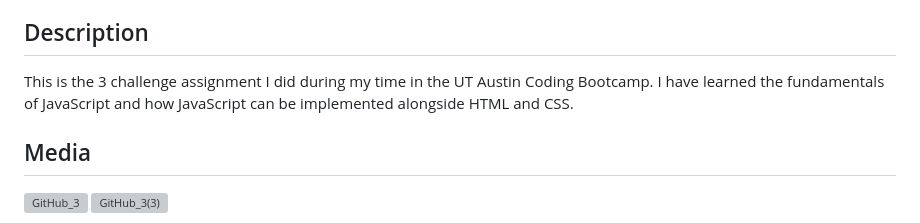
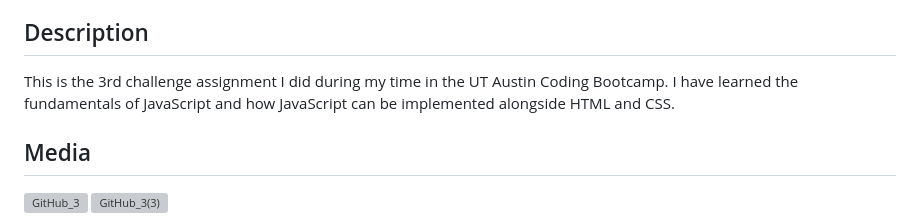
Before and after one commit to Jordan-Stafford/JavaScript-Password-Generator, a Markdown page: README.md, the part around the change. Drawn GitHub-style; grey boxes are pictures that could not be loaded.

```diff
--- a/README.md
+++ b/README.md
@@ -44,7 +44,7 @@ WHEN the password is generated
 THEN the password is either displayed in an alert or written to the page
 
 ## Description
-This is the 3 challenge assignment I did during my time in the UT Austin Coding Bootcamp. I have learned the fundamentals of JavaScript and how JavaScript can be implemented alongside HTML and CSS.
+This is the 3rd challenge assignment I did during my time in the UT Austin Coding Bootcamp. I have learned the fundamentals of JavaScript and how JavaScript can be implemented alongside HTML and CSS.
 
 ## Media
 ![GitHub_3](https://user-images.githubusercontent.com/114362462/212437946-b669c3ee-d06f-4ad5-b5f8-dfc9ffe9ad07.png)
```
